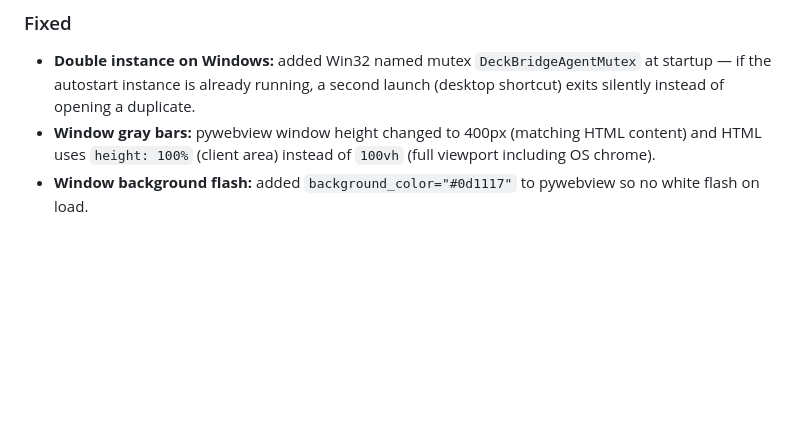
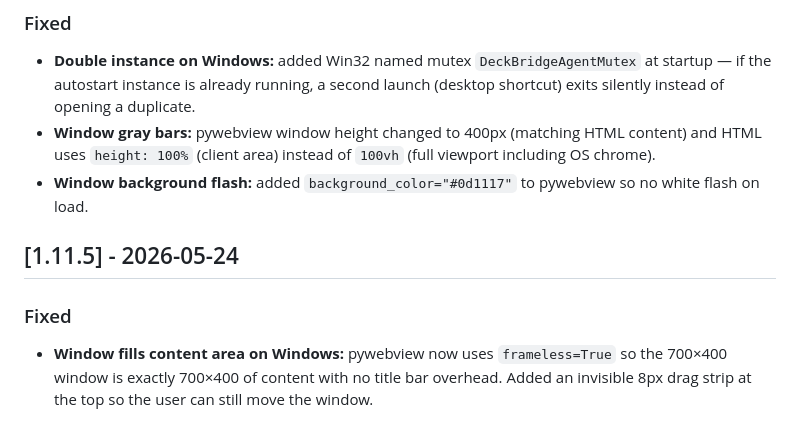
Before and after one commit to JUANES545/DeckBridgeAgent, a Markdown page: CHANGELOG.md, the part around the change. Drawn GitHub-style; blank space fills up the shorter version.

Commit message:
docs: update CHANGELOG for v1.11.5

```diff
--- a/CHANGELOG.md
+++ b/CHANGELOG.md
@@ -160,3 +160,9 @@ The format is based on [Keep a Changelog](https://keepachangelog.com/en/1.1.0/).
 - **Double instance on Windows:** added Win32 named mutex `DeckBridgeAgentMutex` at startup — if the autostart instance is already running, a second launch (desktop shortcut) exits silently instead of opening a duplicate.
 - **Window gray bars:** pywebview window height changed to 400px (matching HTML content) and HTML uses `height: 100%` (client area) instead of `100vh` (full viewport including OS chrome).
 - **Window background flash:** added `background_color="#0d1117"` to pywebview so no white flash on load.
+
+## [1.11.5] - 2026-05-24
+
+### Fixed
+
+- **Window fills content area on Windows:** pywebview now uses `frameless=True` so the 700×400 window is exactly 700×400 of content with no title bar overhead. Added an invisible 8px drag strip at the top so the user can still move the window.
```
